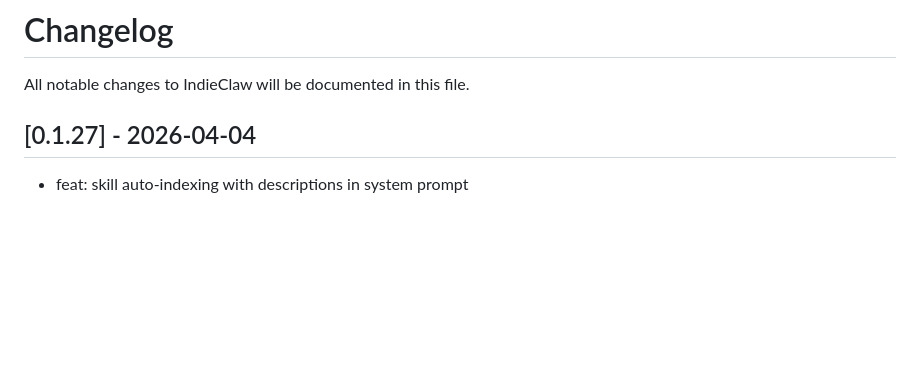
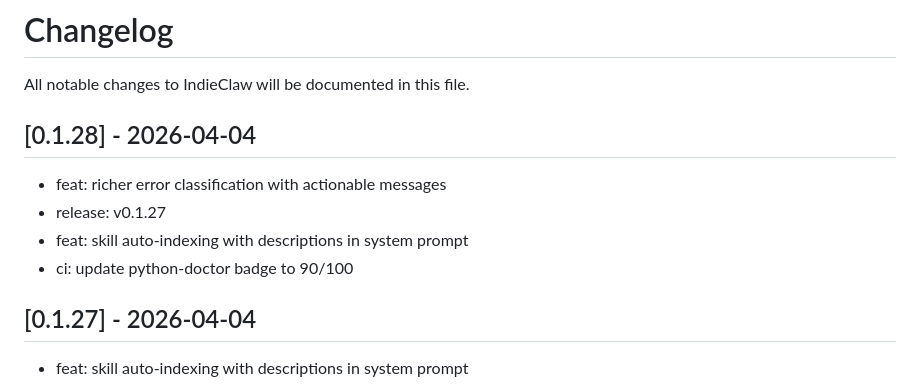
Before and after one commit to saikatkumardey/indieclaw, a Markdown page: CHANGELOG.md, the part around the change. Rendered like a GitHub page; blank space fills up the shorter version.

Commit message:
release: v0.1.28

```diff
--- a/CHANGELOG.md
+++ b/CHANGELOG.md
@@ -1,6 +1,14 @@
 # Changelog
 
 All notable changes to IndieClaw will be documented in this file.
+
+## [0.1.28] - 2026-04-04
+
+- feat: richer error classification with actionable messages
+- release: v0.1.27
+- feat: skill auto-indexing with descriptions in system prompt
+- ci: update python-doctor badge to 90/100
+
 
 ## [0.1.27] - 2026-04-04
 
```
